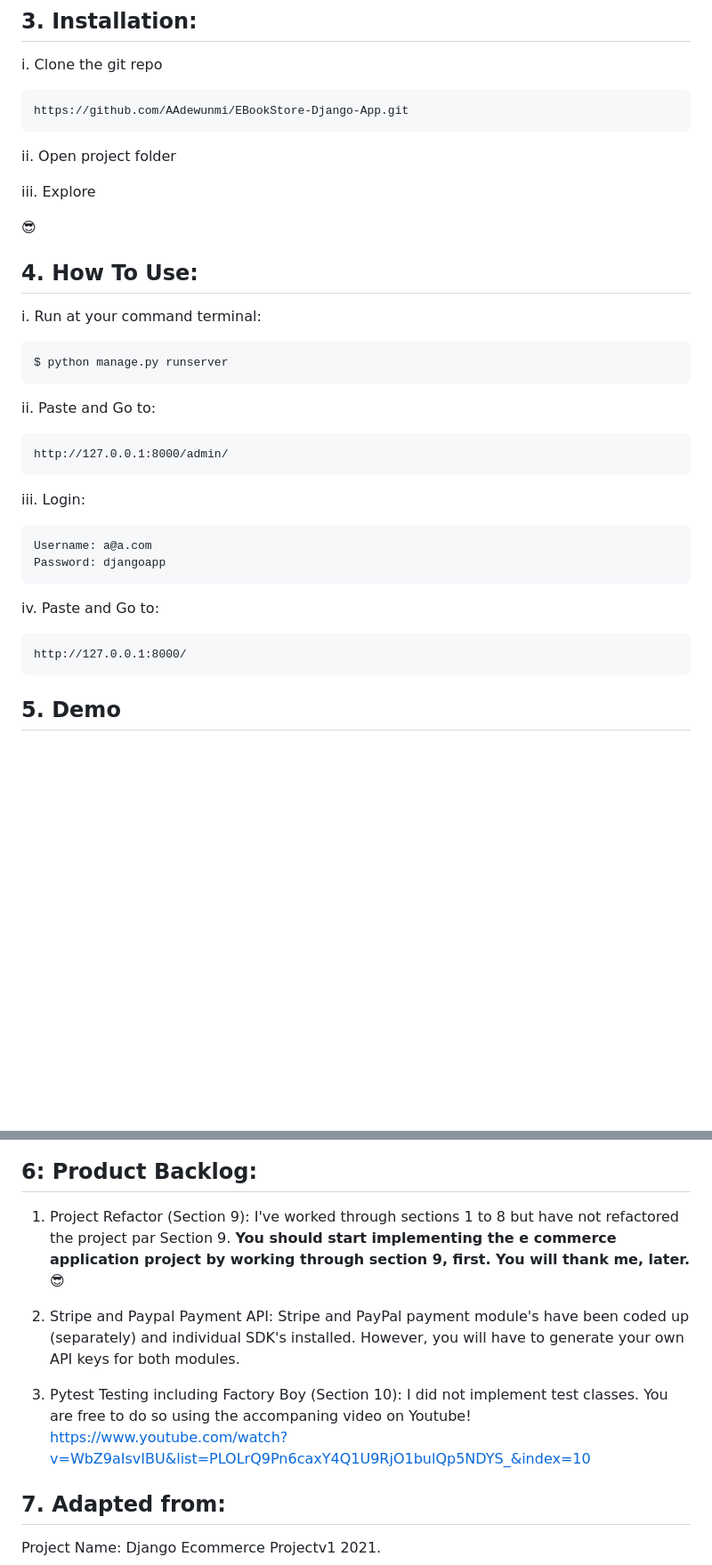
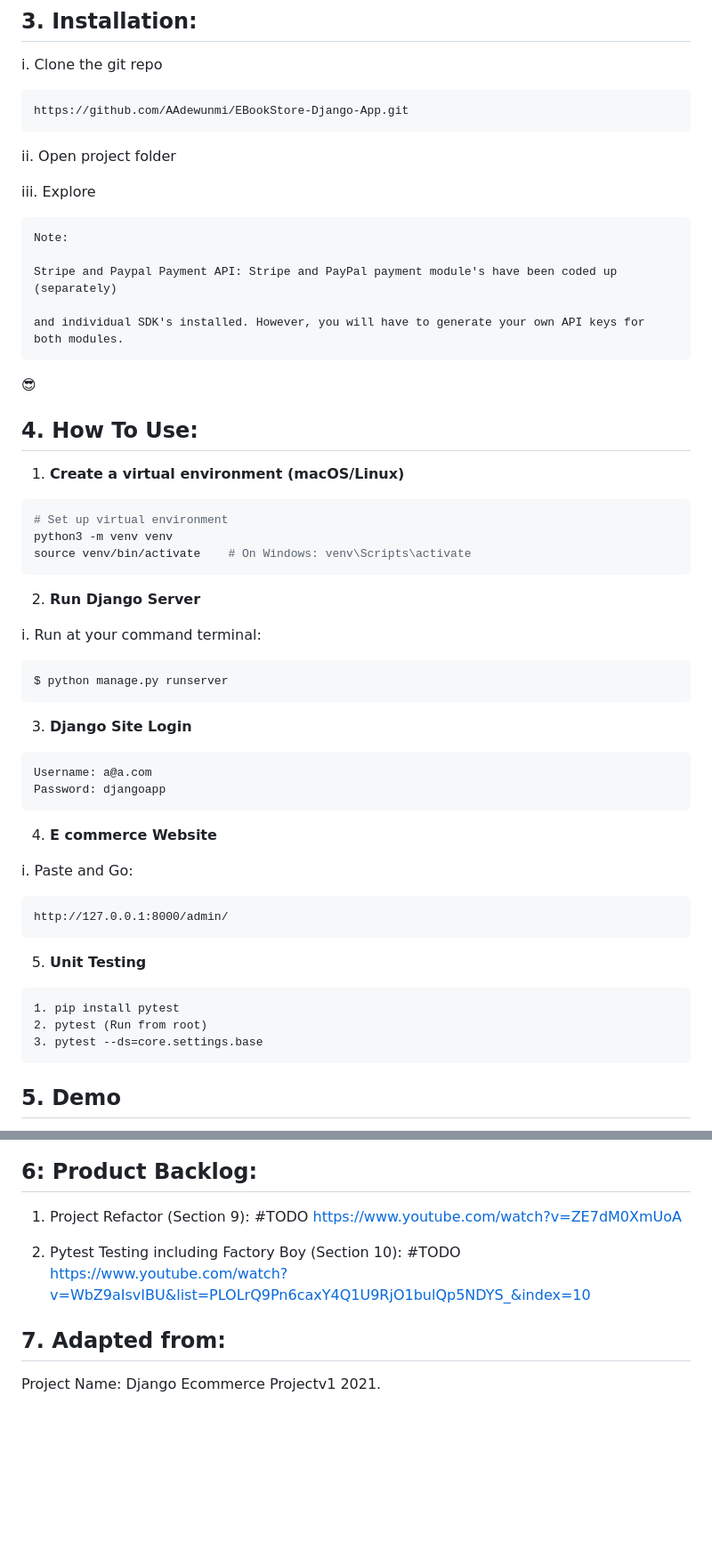
Before and after one commit to AAdewunmi/EBookStore-Django-App, a Markdown page: README.md, 2 parts joined by grey strips. Shown at 89% size. Rendered like a GitHub page; blank space fills up the shorter version.

````diff
--- a/README.md
+++ b/README.md
@@ -40,30 +40,55 @@ ii. Open project folder
 
 iii. Explore
 
+
+```
+Note:
+
+Stripe and Paypal Payment API: Stripe and PayPal payment module's have been coded up (separately)
+
+and individual SDK's installed. However, you will have to generate your own API keys for both modules.
+```
+
 😎
 
 
 ## 4. How To Use:
+
+1. **Create a virtual environment (macOS/Linux)**
+
+```bash
+# Set up virtual environment
+python3 -m venv venv
+source venv/bin/activate    # On Windows: venv\Scripts\activate
+```
+
+2. **Run Django Server**
 
 i. Run at your command terminal:
 ```
 $ python manage.py runserver
 ```
 
-ii. Paste and Go to:
-```
-http://127.0.0.1:8000/admin/
-```
+3. **Django Site Login**
 
-iii. Login:
 ```
 Username: a@a.com
 Password: djangoapp
 ```
 
-iv. Paste and Go to:
+4. **E commerce Website**
+
+i. Paste and Go:
 ```
-http://127.0.0.1:8000/
+http://127.0.0.1:8000/admin/
+```
+
+5. **Unit Testing**
+
+```
+1. pip install pytest
+2. pytest (Run from root)
+3. pytest --ds=core.settings.base
 ```
 
 ## 5. Demo
@@ -102,13 +127,9 @@ http://127.0.0.1:8000/
 
 ## 6: Product Backlog:
 
-1. Project Refactor (Section 9): I've worked through sections 1 to 8 but have not refactored the project par Section 9. **You should start implementing the e commerce application project by working through section 9, first. You will thank me, later.** 😎
+1. Project Refactor (Section 9): #TODO https://www.youtube.com/watch?v=ZE7dM0XmUoA
 
-
-2. Stripe and Paypal Payment API: Stripe and PayPal payment module's have been coded up (separately) and individual SDK's installed. However, you will have to generate your own API keys for both modules.
-
-3. Pytest Testing including Factory Boy (Section 10): I did not implement test classes. You are free to do so using the accompaning video on Youtube!
-   https://www.youtube.com/watch?v=WbZ9aIsvIBU&list=PLOLrQ9Pn6caxY4Q1U9RjO1bulQp5NDYS_&index=10
+2. Pytest Testing including Factory Boy (Section 10):  #TODO https://www.youtube.com/watch?v=WbZ9aIsvIBU&list=PLOLrQ9Pn6caxY4Q1U9RjO1bulQp5NDYS_&index=10
 
 
 ## 7. Adapted from:
````
